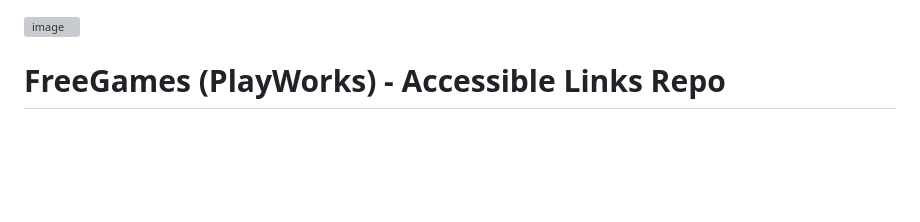
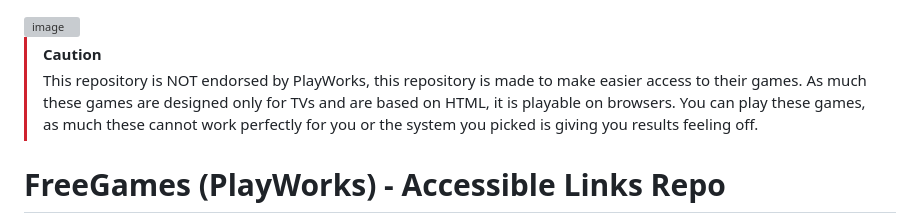
Before and after one commit to mildannerofc/FreeGames-Link, a Markdown page: README.md, the part around the change. Rendered like a GitHub page; blank space fills up the shorter version; grey boxes are pictures that could not be loaded.

```diff
--- a/README.md
+++ b/README.md
@@ -1,5 +1,7 @@
 <img width="1280" height="720" alt="image" src="https://github.com/user-attachments/assets/e12d0734-e75b-4042-a9d8-26cea2b97874" />
 
+> [!CAUTION]
+> This repository is NOT endorsed by PlayWorks, this repository is made to make easier access to their games. As much these games are designed only for TVs and are based on HTML, it is playable on browsers. You can play these games, as much these cannot work perfectly for you or the system you picked is giving you results feeling off.
 # FreeGames (PlayWorks) - Accessible Links Repo
 A repository to bring Free Games in your browser.
 ## A page version of this file is available
```
